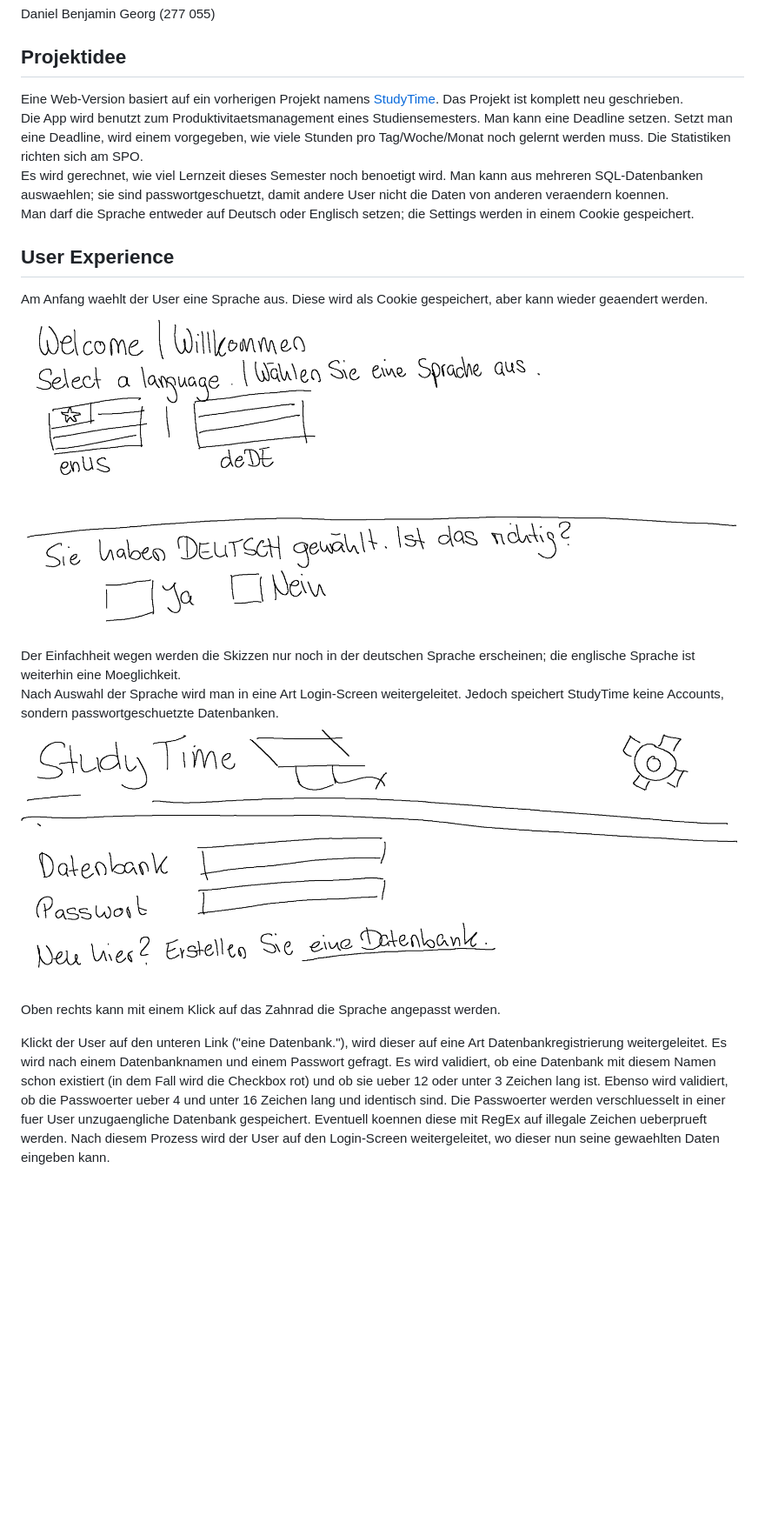
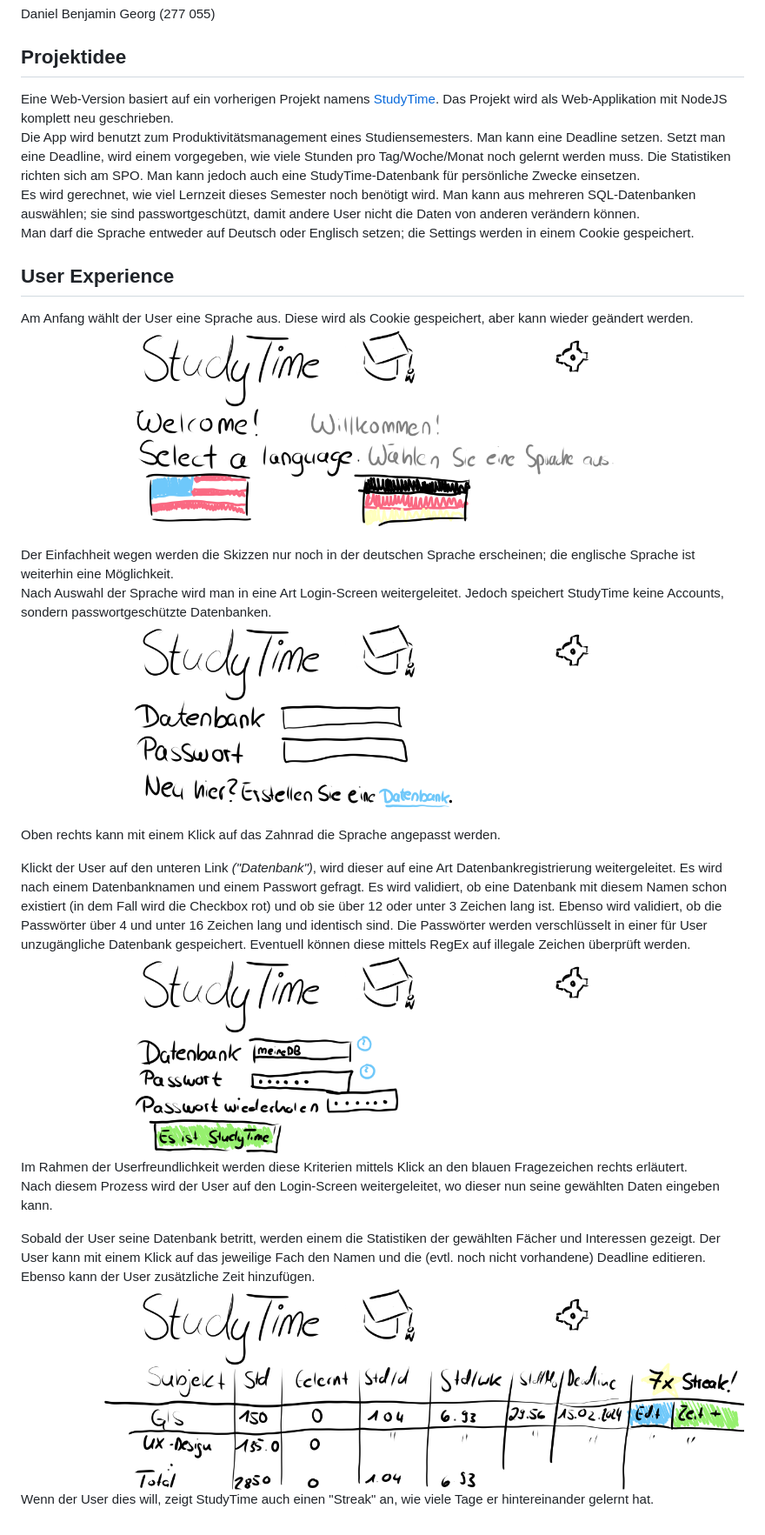
Before and after one commit to SootDan/gis_semesterprojekt, a Markdown page: README.md, the part around the change. Shown: that part at 87% size. Drawn GitHub-style; pictures changed too: Assets/CreateDB.png (added), Assets/InterfaceScreen.png (added), Assets/LoginScreen.png; blank space fills up the shorter version.

Commit message:
Konzept StudyTime

```diff
--- a/README.md
+++ b/README.md
@@ -3,19 +3,25 @@
 Daniel Benjamin Georg (277 055)
 
 ## Projektidee
-Eine Web-Version basiert auf ein vorherigen Projekt namens [StudyTime](https://github.com/SootDan/StudyTime). Das Projekt ist komplett neu geschrieben.
-Die App wird benutzt zum Produktivitaetsmanagement eines Studiensemesters. Man kann eine Deadline setzen. Setzt man eine Deadline, wird einem vorgegeben, wie viele Stunden pro Tag/Woche/Monat noch gelernt werden muss. Die Statistiken richten sich am SPO.
-Es wird gerechnet, wie viel Lernzeit dieses Semester noch benoetigt wird. Man kann aus mehreren SQL-Datenbanken auswaehlen; sie sind passwortgeschuetzt, damit andere User nicht die Daten von anderen veraendern koennen.
+Eine Web-Version basiert auf ein vorherigen Projekt namens [StudyTime](https://github.com/SootDan/StudyTime). Das Projekt wird als Web-Applikation mit NodeJS komplett neu geschrieben.
+Die App wird benutzt zum Produktivitätsmanagement eines Studiensemesters. Man kann eine Deadline setzen. Setzt man eine Deadline, wird einem vorgegeben, wie viele Stunden pro Tag/Woche/Monat noch gelernt werden muss. Die Statistiken richten sich am SPO. Man kann jedoch auch eine StudyTime-Datenbank für persönliche Zwecke einsetzen.
+Es wird gerechnet, wie viel Lernzeit dieses Semester noch benötigt wird. Man kann aus mehreren SQL-Datenbanken auswählen; sie sind passwortgeschützt, damit andere User nicht die Daten von anderen verändern können.
 Man darf die Sprache entweder auf Deutsch oder Englisch setzen; die Settings werden in einem Cookie gespeichert.
 
 ## User Experience
-Am Anfang waehlt der User eine Sprache aus. Diese wird als Cookie gespeichert, aber kann wieder geaendert werden.
+Am Anfang wählt der User eine Sprache aus. Diese wird als Cookie gespeichert, aber kann wieder geändert werden.
 ![Der Splashscreen](Assets/StartScreen.png)
 
-Der Einfachheit wegen werden die Skizzen nur noch in der deutschen Sprache erscheinen; die englische Sprache ist weiterhin eine Moeglichkeit.
-Nach Auswahl der Sprache wird man in eine Art Login-Screen weitergeleitet. Jedoch speichert StudyTime keine Accounts, sondern passwortgeschuetzte Datenbanken.
+Der Einfachheit wegen werden die Skizzen nur noch in der deutschen Sprache erscheinen; die englische Sprache ist weiterhin eine Möglichkeit.
+Nach Auswahl der Sprache wird man in eine Art Login-Screen weitergeleitet. Jedoch speichert StudyTime keine Accounts, sondern passwortgeschützte Datenbanken.
 ![Der Loginscreen](Assets/LoginScreen.png)
 Oben rechts kann mit einem Klick auf das Zahnrad die Sprache angepasst werden.
 
-Klickt der User auf den unteren Link ("eine Datenbank."), wird dieser auf eine Art Datenbankregistrierung weitergeleitet. Es wird nach einem Datenbanknamen und einem Passwort gefragt. Es wird validiert, ob eine Datenbank mit diesem Namen schon existiert (in dem Fall wird die Checkbox rot) und ob sie ueber 12 oder unter 3 Zeichen lang ist. Ebenso wird validiert, ob die Passwoerter ueber 4 und unter 16 Zeichen lang und identisch sind. Die Passwoerter werden verschluesselt in einer fuer User unzugaengliche Datenbank gespeichert. Eventuell koennen diese mit RegEx auf illegale Zeichen ueberprueft werden.
-Nach diesem Prozess wird der User auf den Login-Screen weitergeleitet, wo dieser nun seine gewaehlten Daten eingeben kann.
+Klickt der User auf den unteren Link *("Datenbank")*, wird dieser auf eine Art Datenbankregistrierung weitergeleitet. Es wird nach einem Datenbanknamen und einem Passwort gefragt. Es wird validiert, ob eine Datenbank mit diesem Namen schon existiert (in dem Fall wird die Checkbox rot) und ob sie über 12 oder unter 3 Zeichen lang ist. Ebenso wird validiert, ob die Passwörter über 4 und unter 16 Zeichen lang und identisch sind. Die Passwörter werden verschlüsselt in einer für User unzugängliche Datenbank gespeichert. Eventuell können diese mittels RegEx auf illegale Zeichen überprüft werden.
+![Eine Datenbank wird erstellt](Assets/CreateDB.png)
+Im Rahmen der Userfreundlichkeit werden diese Kriterien mittels Klick an den blauen Fragezeichen rechts erläutert.
+Nach diesem Prozess wird der User auf den Login-Screen weitergeleitet, wo dieser nun seine gewählten Daten eingeben kann.
+
+Sobald der User seine Datenbank betritt, werden einem die Statistiken der gewählten Fächer und Interessen gezeigt. Der User kann mit einem Klick auf das jeweilige Fach den Namen und die (evtl. noch nicht vorhandene) Deadline editieren. Ebenso kann der User zusätzliche Zeit hinzufügen.
+![Das Interface](Assets/InterfaceScreen.png)
+Wenn der User dies will, zeigt StudyTime auch einen "Streak" an, wie viele Tage er hintereinander gelernt hat.
```
Also changed, not shown: 2 other files.
